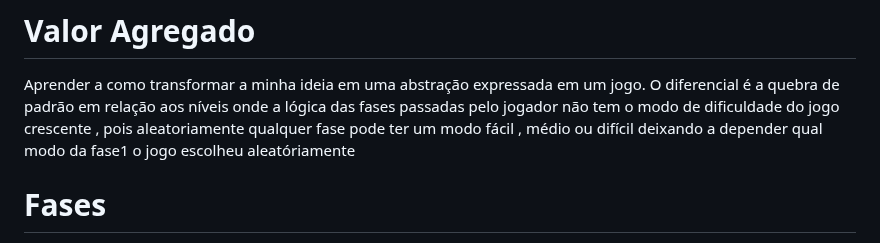
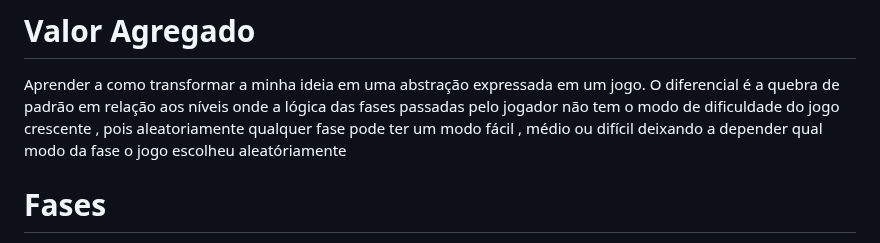
Before and after one commit to ThiagoMassenoMaciel/From-The-Ashes.github.io, a Markdown page: README.md, the part around the change. GitHub-like rendering.

```diff
--- a/README.md
+++ b/README.md
@@ -13,7 +13,7 @@ O score é adquirido quando consegue passar de fase e o objetivo do jogo é pass
 # Valor Agregado
 
 Aprender a como transformar a minha ideia em uma abstração expressada em um jogo. O diferencial é a quebra de padrão em relação aos níveis onde a lógica das fases passadas pelo jogador
-não tem o modo de dificuldade do jogo crescente , pois aleatoriamente qualquer fase pode ter um modo fácil , médio ou difícil deixando a depender qual modo da fase1 o jogo escolheu
+não tem o modo de dificuldade do jogo crescente , pois aleatoriamente qualquer fase pode ter um modo fácil , médio ou difícil deixando a depender qual modo da fase o jogo escolheu
 aleatóriamente
 
 # Fases
```
